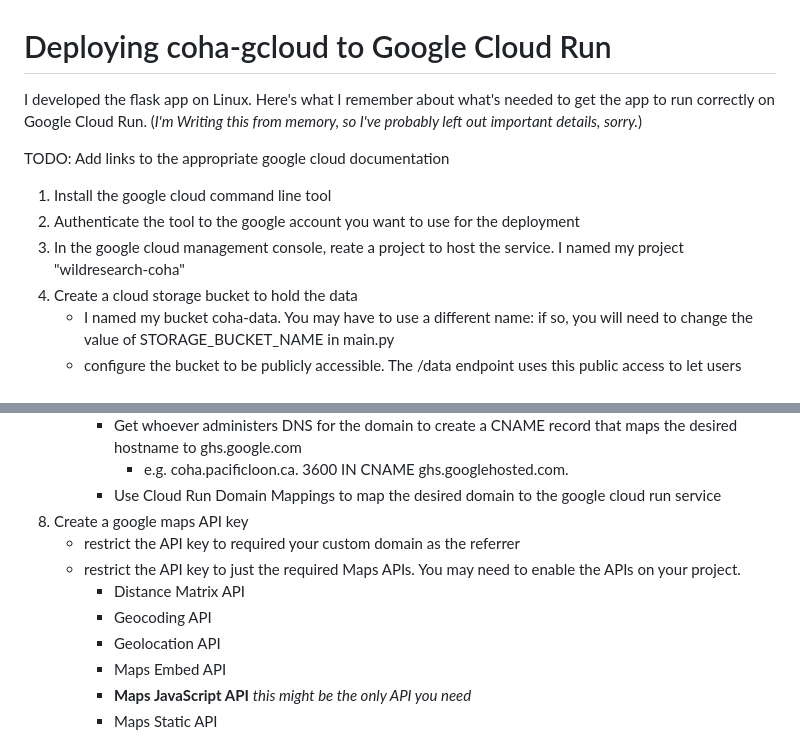
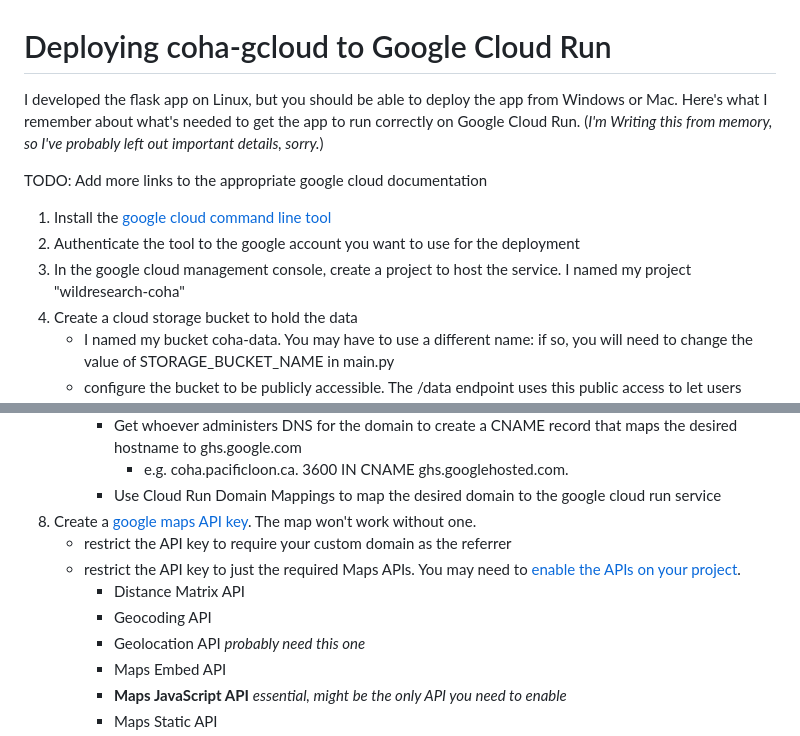
Before and after one commit to commonloon/coha-gcloud, a Markdown page: Deployment.md, 2 parts joined by grey strips. GitHub-like rendering.

Commit message:
Udated deployment instructions

```diff
--- a/Deployment.md
+++ b/Deployment.md
@@ -1,14 +1,14 @@
 # Deploying coha-gcloud to Google Cloud Run
 
-I developed the flask app on Linux.  Here's what I remember about what's needed to get the app
-to run correctly on Google Cloud Run. (*I'm Writing this from memory, so I've probably left out
-important details, sorry.*)
+I developed the flask app on Linux, but you should be able to deploy the app from Windows or Mac.
+Here's what I remember about what's needed to get the app to run correctly on Google Cloud Run.
+(*I'm Writing this from memory, so I've probably left out important details, sorry.*)
 
-TODO: Add links to the appropriate google cloud documentation
+TODO: Add more links to the appropriate google cloud documentation
 
-1. Install the google cloud command line tool
+1. Install the [google cloud command line tool](https://cloud.google.com/sdk/docs/install)
 2. Authenticate the tool to the google account you want to use for the deployment
-3. In the google cloud management console, reate a project to host the service.  I named my project "wildresearch-coha"
+3. In the google cloud management console, create a project to host the service.  I named my project "wildresearch-coha"
 4. Create a cloud storage bucket to hold the data
    - I named my bucket coha-data.  You may have to use a different name: if so, you will need to change the value of STORAGE_BUCKET_NAME in main.py
    - configure the bucket to be publicly accessible.  The /data endpoint uses this public access to let users download data files.
@@ -27,12 +27,12 @@ TODO: Add links to the appropriate google cloud documentation
       - Get whoever administers DNS for the domain to create a CNAME record that maps the desired hostname to ghs.google.com
         - e.g. coha.pacificloon.ca. 3600 IN CNAME ghs.googlehosted.com.
       - Use Cloud Run Domain Mappings to map the desired domain to the google cloud run service
-8. Create a google maps API key
-   - restrict the API key to required your custom domain as the referrer
-   - restrict the API key to just the required Maps APIs.  You may need to enable the APIs on your project.
+8. Create a [google maps API key](https://developers.google.com/maps/documentation/javascript/get-api-key).  The map won't work without one.
+   - restrict the API key to require your custom domain as the referrer
+   - restrict the API key to just the required Maps APIs.  You may need to [enable the APIs on your project](https://cloud.google.com/apis/docs/getting-started).
      - Distance Matrix API
      - Geocoding API
-     - Geolocation API
+     - Geolocation API  *probably need this one*
      - Maps Embed API
-     - **Maps JavaScript API** *this might be the only API you need*
+     - **Maps JavaScript API** *essential, might be the only API you need to enable*
      - Maps Static API
```
Also changed, not shown: other parts of Deployment.md (+1 -1 lines).
